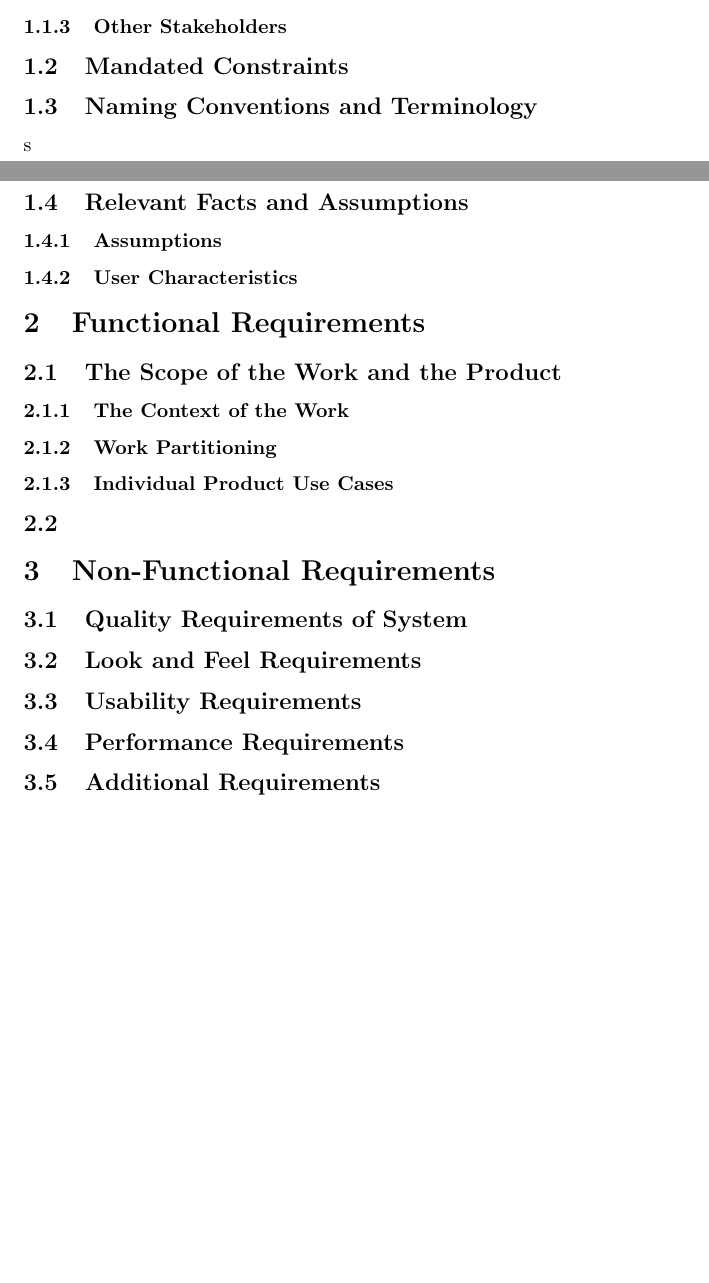
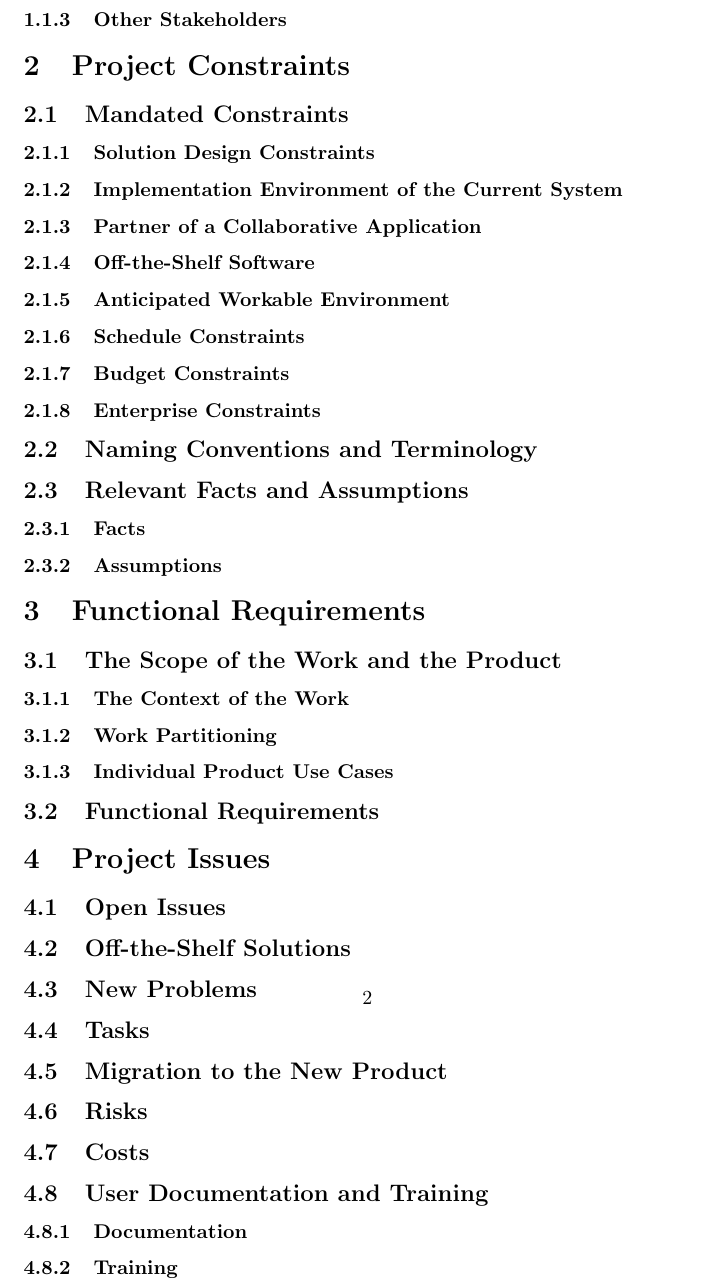
Before and after one commit to tammmyz/dino-game, a LaTeX document (Doc/SRS/SRS.tex): two parts of pages 1 and 2 of 2 before the commit and part of page 2 of 2 after it, the two joined at a grey line, cut so that both start at the same text, the shorter picture padded with empty space. Compiled offline with pdfLaTeX.

Commit message:
Updated section headers for .tex file

```diff
--- a/Doc/SRS/SRS.tex
+++ b/Doc/SRS/SRS.tex
@@ -11,23 +11,35 @@
 
 \maketitle
 
+%section 1 ---------------
 \section{Project Drivers}
 \subsection{The Stakeholders}
 \subsubsection{The Client}
 \subsubsection{The Customers}
 \subsubsection{Other Stakeholders}
 
+
+
+% Section 2: Project Constraints
+\section{Project Constraints}
+
 \subsection{Mandated Constraints}
-\subsection{Naming Conventions and Terminology}s
-
+\subsubsection{Solution Design Constraints}
+\subsubsection{Implementation Environment of the Current System}
+\subsubsection{Partner of a Collaborative Application}
+\subsubsection{Off-the-Shelf Software}
+\subsubsection{Anticipated Workable Environment}
+\subsubsection{Schedule Constraints}
+\subsubsection{Budget Constraints}
+\subsubsection{Enterprise Constraints}
+\subsection{Naming Conventions and Terminology}
 \subsection{Relevant Facts and Assumptions}
-
+\subsubsection{Facts}
 \subsubsection{Assumptions}
-
-\subsubsection{User Characteristics}
 
 
 
+% Section 3: Functional Requirements
 \section{Functional Requirements}
 
 \subsection{The Scope of the Work and the Product}
@@ -38,19 +50,28 @@
 
 \subsubsection{Individual Product Use Cases}
 
-\subsection{}
+\subsection{Functional Requirements}
 
-\section{Non-Functional Requirements}
+% Section 4: Insert here
 
-\subsection{Quality Requirements of System}
 
-\subsection{Look and Feel Requirements}
+%section 5 ------------------------
+\section{Project Issues}
+\subsection{Open Issues}
+\subsection{Off-the-Shelf Solutions}
+\subsection{New Problems}
+\subsection{Tasks}
+\subsection{Migration to the New Product}
+\subsection{Risks}
+\subsection{Costs}
+\subsection{User Documentation and Training}
+\subsubsection{Documentation}
+\subsubsection{Training}
+\subsection{Waiting Room}
+\subsection{Ideas for Solutions}
 
-\subsection{Usability Requirements}
 
-\subsection{Performance Requirements}
 
-\subsection{Additional Requirements}
 
 
 \end{document}
```
